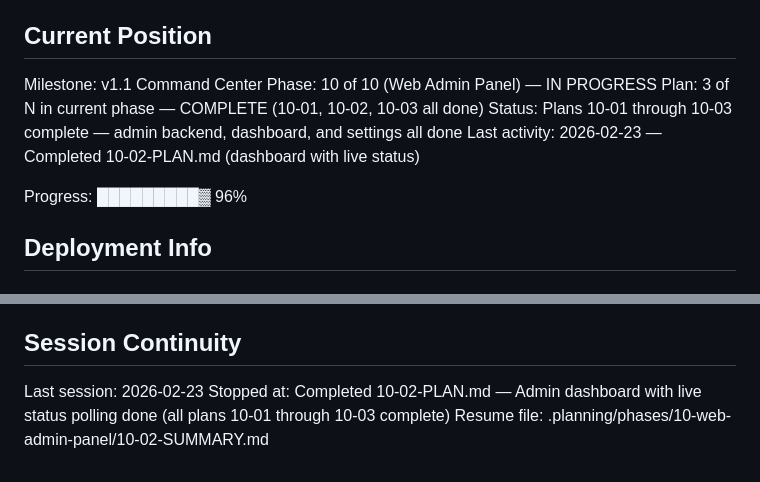
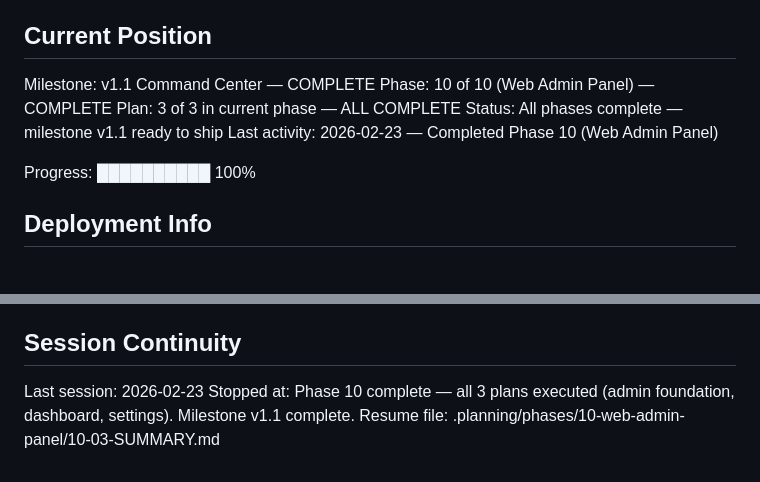
Before and after one commit to tobephelps-commits/gym-display, a Markdown page: .planning/STATE.md, 2 parts joined by grey strips. Drawn GitHub-style.

```diff
--- a/.planning/STATE.md
+++ b/.planning/STATE.md
@@ -9,13 +9,13 @@ See: .planning/PROJECT.md (updated 2026-02-23)
 
 ## Current Position
 
-Milestone: v1.1 Command Center
-Phase: 10 of 10 (Web Admin Panel) — IN PROGRESS
-Plan: 3 of N in current phase — COMPLETE (10-01, 10-02, 10-03 all done)
-Status: Plans 10-01 through 10-03 complete — admin backend, dashboard, and settings all done
-Last activity: 2026-02-23 — Completed 10-02-PLAN.md (dashboard with live status)
+Milestone: v1.1 Command Center — COMPLETE
+Phase: 10 of 10 (Web Admin Panel) — COMPLETE
+Plan: 3 of 3 in current phase — ALL COMPLETE
+Status: All phases complete — milestone v1.1 ready to ship
+Last activity: 2026-02-23 — Completed Phase 10 (Web Admin Panel)
 
-Progress: █████████▓ 96%
+Progress: ██████████ 100%
 
 ## Deployment Info
 
@@ -123,5 +123,5 @@ See PROJECT.md Key Decisions table for full list with outcomes.
 ## Session Continuity
 
 Last session: 2026-02-23
-Stopped at: Completed 10-02-PLAN.md — Admin dashboard with live status polling done (all plans 10-01 through 10-03 complete)
-Resume file: .planning/phases/10-web-admin-panel/10-02-SUMMARY.md
+Stopped at: Phase 10 complete — all 3 plans executed (admin foundation, dashboard, settings). Milestone v1.1 complete.
+Resume file: .planning/phases/10-web-admin-panel/10-03-SUMMARY.md
```
Also changed, not shown: .planning/ROADMAP.md (+7 -5 lines).
